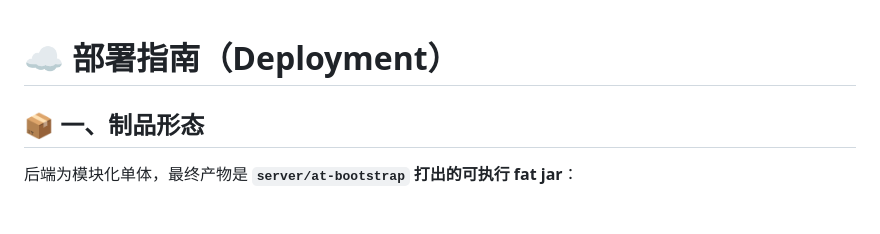
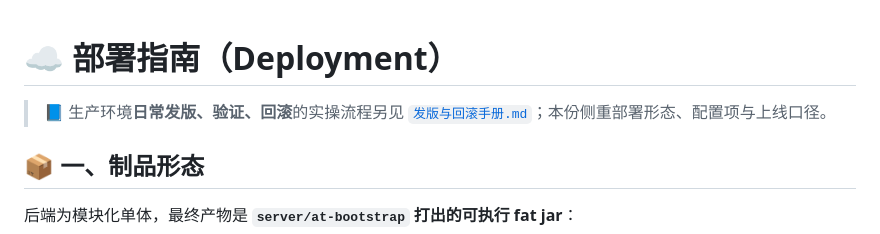
Before and after one commit to Temtech-2026/AntTransfer-Community, a Markdown page: docs/deployment/README.md, the part around the change. Drawn GitHub-style; blank space fills up the shorter version.

```diff
--- a/docs/deployment/README.md
+++ b/docs/deployment/README.md
@@ -1,4 +1,7 @@
 # ☁️ 部署指南（Deployment）
+
+> 📘 生产环境**日常发版、验证、回滚**的实操流程另见
+> [`发版与回滚手册.md`](./发版与回滚手册.md)；本份侧重部署形态、配置项与上线口径。
 
 ## 📦 一、制品形态
 
```
Also changed, not shown: docs/deployment/发版与回滚手册.md (added, +285 -0 lines).
